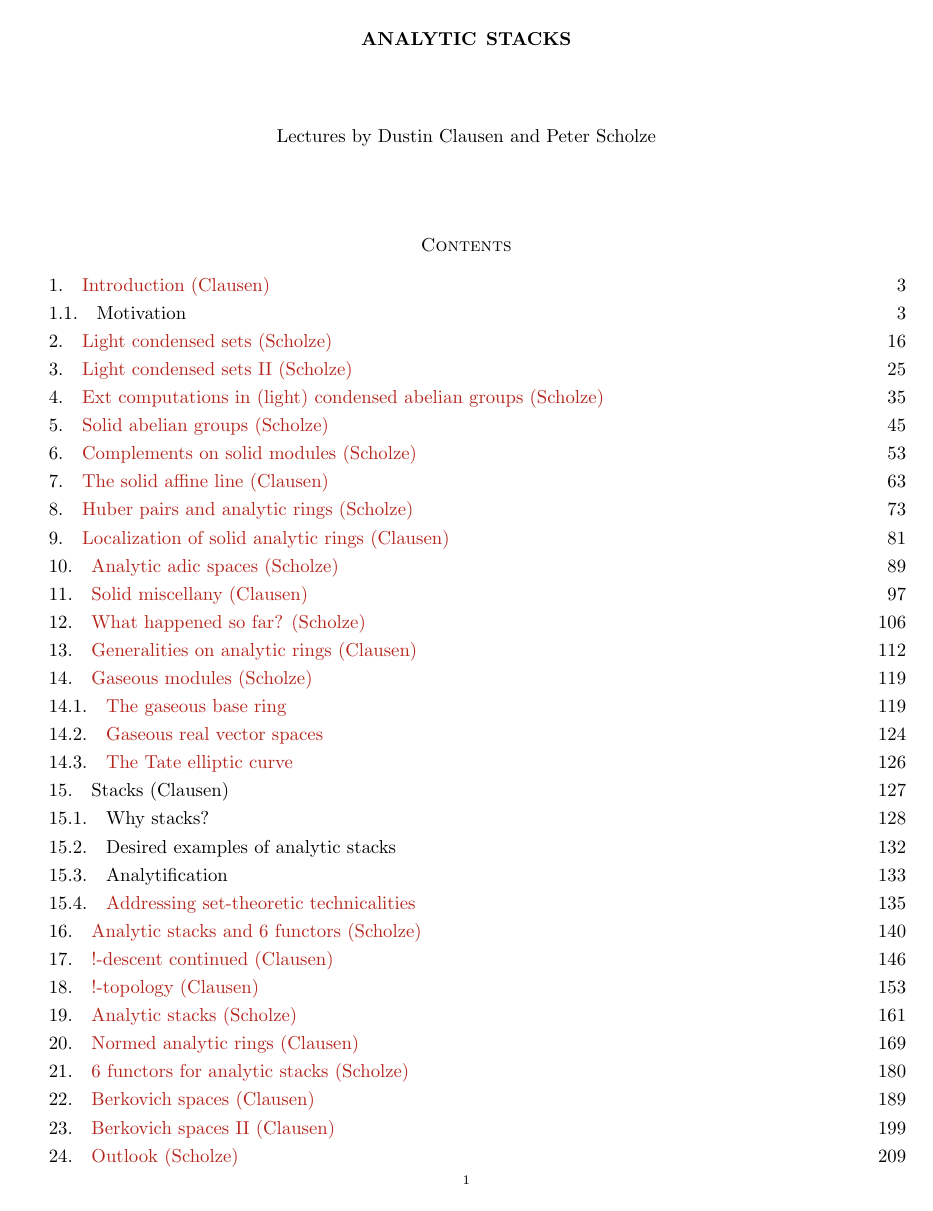
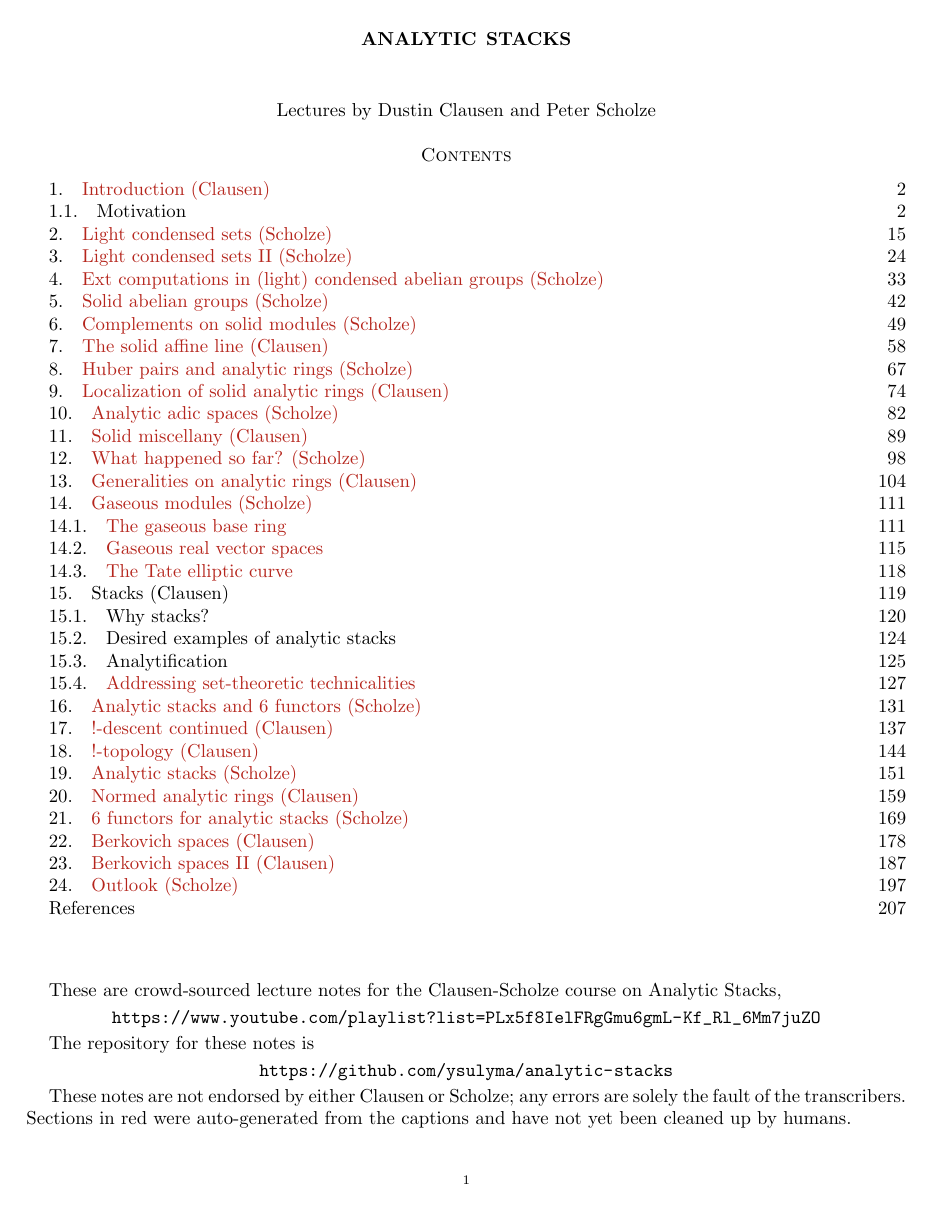
Before and after one commit to ysulyma/analytic-stacks, a LaTeX paper (AnalyticStacks.tex): page 1 of 220 before the commit and page 1 of 207 after it. Compiled offline with pdfLaTeX.

Commit message:
Update AnalyticStacks.tex
Co-authored-by: Yuri Sulyma <yuri.sulyma@protonmail.com>

```diff
--- a/AnalyticStacks.tex
+++ b/AnalyticStacks.tex
@@ -10,9 +10,6 @@
 \usepackage{mathrsfs}
 \usepackage[hidelinks,backref]{hyperref}
 \usepackage{enumitem}
-
-\setlength{\parindent}{0pt}
-\setlength{\parskip}{.3em}
 
 \input{macros.tex}
 
```
